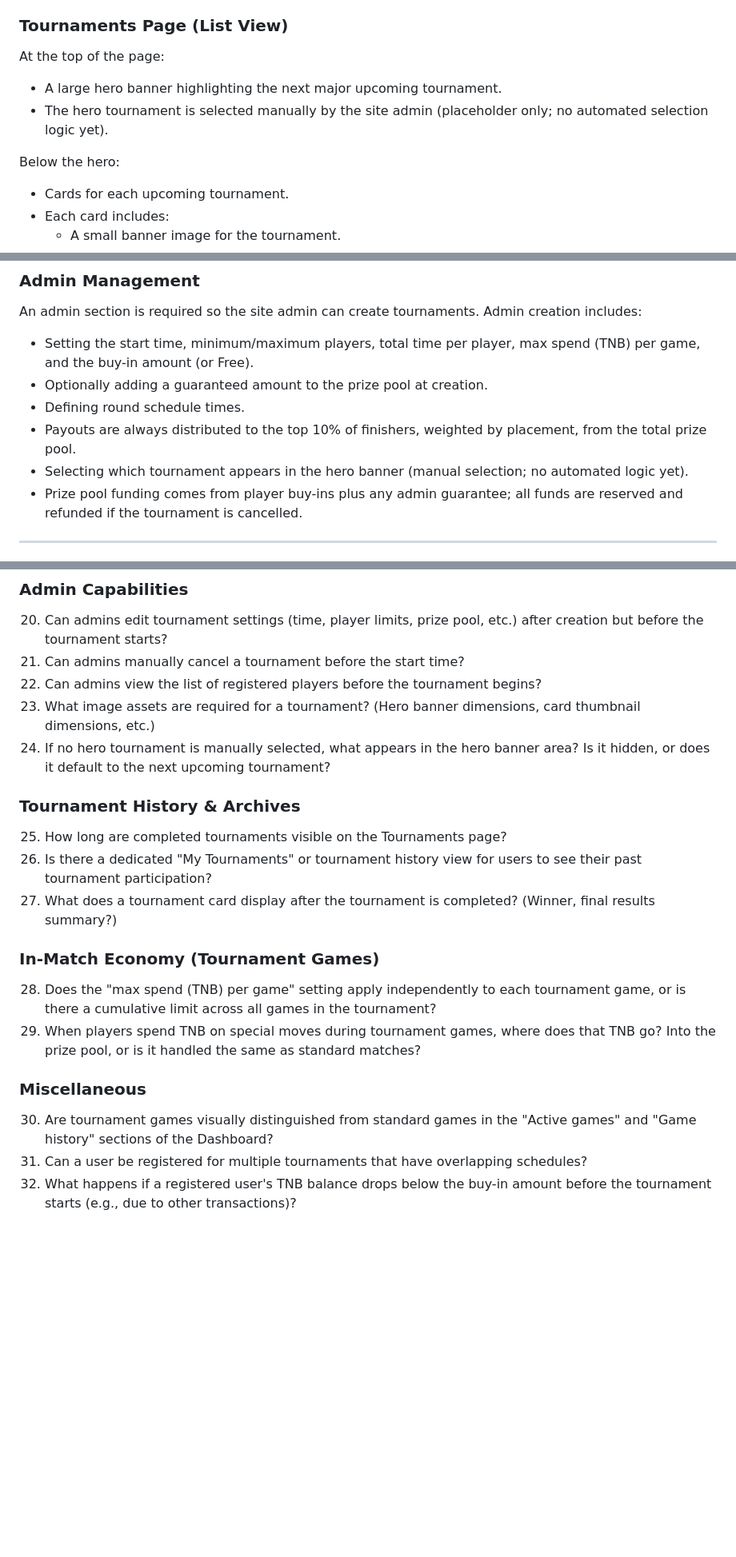
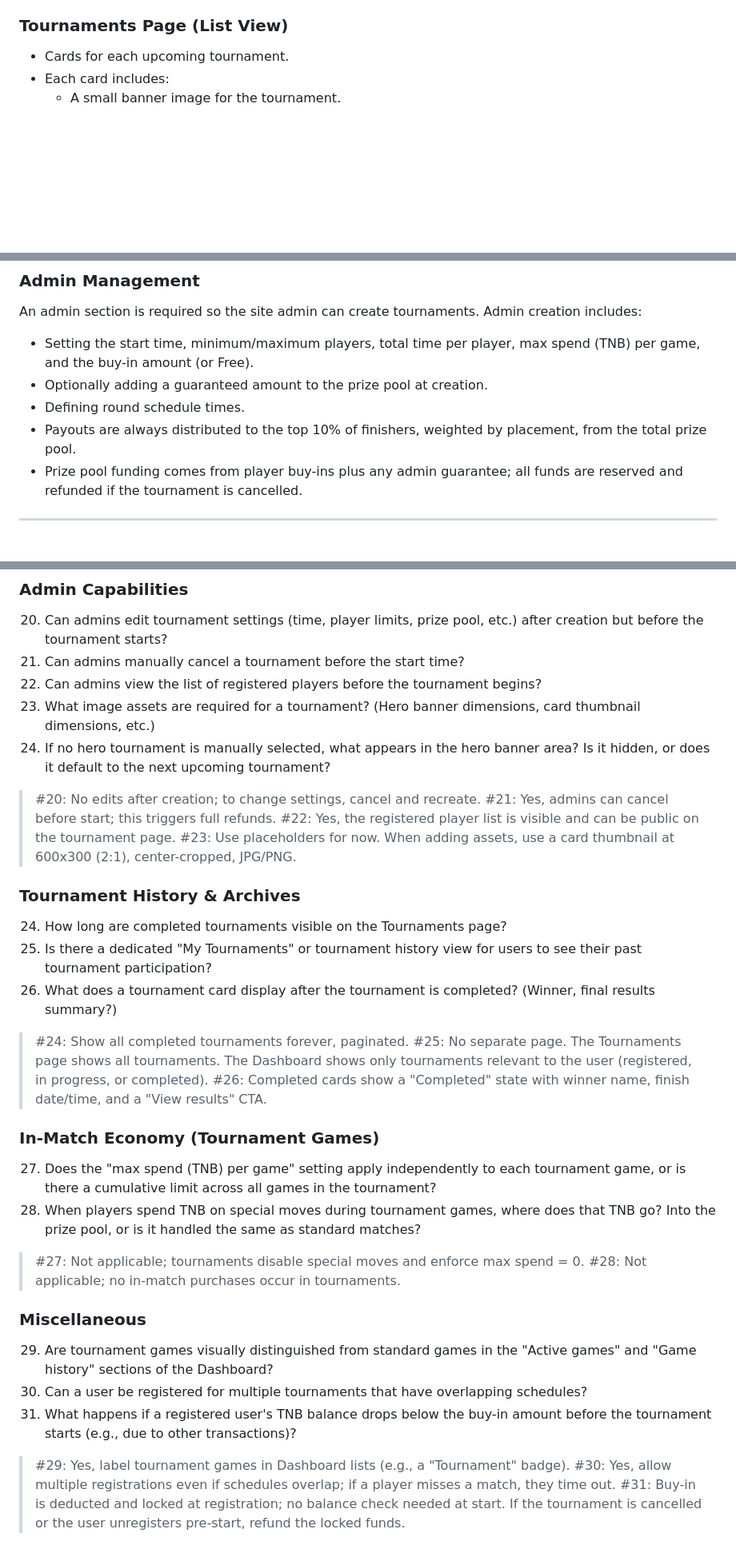
Before and after one commit to thenewboston-developers/thenewboston-Backend, a Markdown page: BUSINESS_REQUIREMENTS.md, 3 parts joined by grey strips. Shown at 80% size. Drawn GitHub-style; blank space fills up the shorter version.

```diff
--- a/BUSINESS_REQUIREMENTS.md
+++ b/BUSINESS_REQUIREMENTS.md
@@ -40,11 +40,6 @@ The dashboard (replacing the current homepage) must include:
 - The user's current ELO
 
 ### Tournaments Page (List View)
-At the top of the page:
-- A large hero banner highlighting the next major upcoming tournament.
-- The hero tournament is selected manually by the site admin (placeholder only; no automated selection logic yet).
-
-Below the hero:
 - Cards for each upcoming tournament.
 - Each card includes:
   - A small banner image for the tournament.
@@ -129,7 +124,6 @@ An admin section is required so the site admin can create tournaments. Admin cre
 - Optionally adding a guaranteed amount to the prize pool at creation.
 - Defining round schedule times.
 - Payouts are always distributed to the top 10% of finishers, weighted by placement, from the total prize pool.
-- Selecting which tournament appears in the hero banner (manual selection; no automated logic yet).
 - Prize pool funding comes from player buy-ins plus any admin guarantee; all funds are reserved and refunded if the tournament is cancelled.
 
 ---
@@ -176,16 +193,32 @@ An admin section is required so the site admin can create tournaments. Admin cre
 23. What image assets are required for a tournament? (Hero banner dimensions, card thumbnail dimensions, etc.)
 24. If no hero tournament is manually selected, what appears in the hero banner area? Is it hidden, or does it default to the next upcoming tournament?
 
+> #20: No edits after creation; to change settings, cancel and recreate.
+> #21: Yes, admins can cancel before start; this triggers full refunds.
+> #22: Yes, the registered player list is visible and can be public on the tournament page.
+> #23: Use placeholders for now. When adding assets, use a card thumbnail at 600x300 (2:1), center-cropped, JPG/PNG.
+
 ### Tournament History & Archives
-25. How long are completed tournaments visible on the Tournaments page?
-26. Is there a dedicated "My Tournaments" or tournament history view for users to see their past tournament participation?
-27. What does a tournament card display after the tournament is completed? (Winner, final results summary?)
+24. How long are completed tournaments visible on the Tournaments page?
+25. Is there a dedicated "My Tournaments" or tournament history view for users to see their past tournament participation?
+26. What does a tournament card display after the tournament is completed? (Winner, final results summary?)
+
+> #24: Show all completed tournaments forever, paginated.
+> #25: No separate page. The Tournaments page shows all tournaments. The Dashboard shows only tournaments relevant to the user (registered, in progress, or completed).
+> #26: Completed cards show a "Completed" state with winner name, finish date/time, and a "View results" CTA.
 
 ### In-Match Economy (Tournament Games)
-28. Does the "max spend (TNB) per game" setting apply independently to each tournament game, or is there a cumulative limit across all games in the tournament?
-29. When players spend TNB on special moves during tournament games, where does that TNB go? Into the prize pool, or is it handled the same as standard matches?
+27. Does the "max spend (TNB) per game" setting apply independently to each tournament game, or is there a cumulative limit across all games in the tournament?
+28. When players spend TNB on special moves during tournament games, where does that TNB go? Into the prize pool, or is it handled the same as standard matches?
+
+> #27: Not applicable; tournaments disable special moves and enforce max spend = 0.
+> #28: Not applicable; no in-match purchases occur in tournaments.
 
 ### Miscellaneous
-30. Are tournament games visually distinguished from standard games in the "Active games" and "Game history" sections of the Dashboard?
-31. Can a user be registered for multiple tournaments that have overlapping schedules?
-32. What happens if a registered user's TNB balance drops below the buy-in amount before the tournament starts (e.g., due to other transactions)?
+29. Are tournament games visually distinguished from standard games in the "Active games" and "Game history" sections of the Dashboard?
+30. Can a user be registered for multiple tournaments that have overlapping schedules?
+31. What happens if a registered user's TNB balance drops below the buy-in amount before the tournament starts (e.g., due to other transactions)?
+
+> #29: Yes, label tournament games in Dashboard lists (e.g., a "Tournament" badge).
+> #30: Yes, allow multiple registrations even if schedules overlap; if a player misses a match, they time out.
+> #31: Buy-in is deducted and locked at registration; no balance check needed at start. If the tournament is cancelled or the user unregisters pre-start, refund the locked funds.
```
Also changed, not shown: other parts of BUSINESS_REQUIREMENTS.md (+24 -1 lines).
